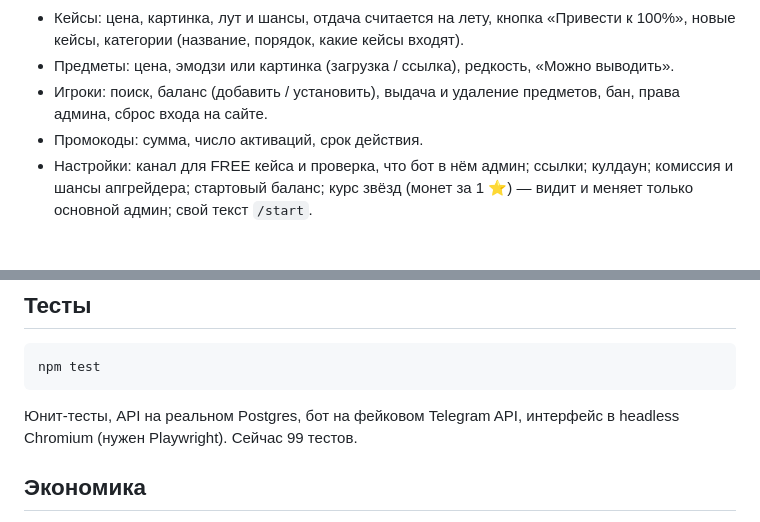
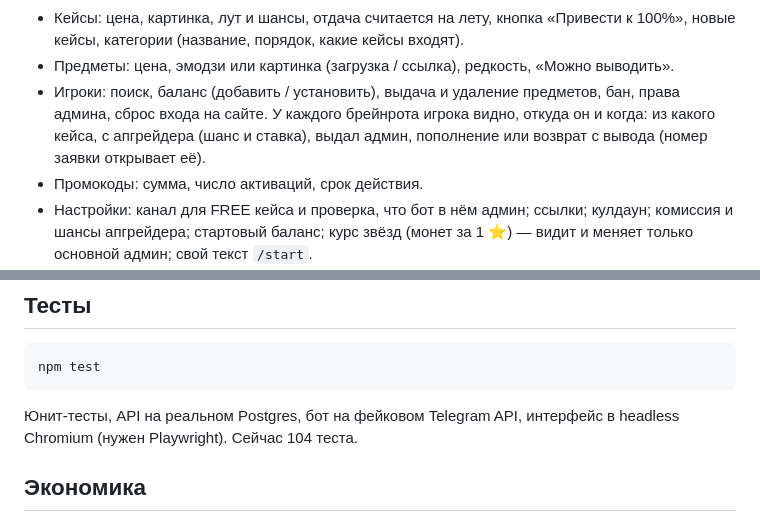
Before and after one commit to mokydek/BrainrotSpin, a Markdown page: README.md, 2 parts joined by grey strips. Rendered like a GitHub page; blank space fills up the shorter version.

Commit message:
README: brainrot sources

````diff
--- a/README.md
+++ b/README.md
@@ -31,7 +31,7 @@
 - Пополнения и Выводы: заявки по категориям «Работает» / «Выполнено» / «Отклонено» (оплаты звёздами — в «Выполнено»), счётчик новых, переписка с игроком через бота, начислить монеты, выдать брейнрота, «Выполнено» / «Отклонить». Админам в бот приходят новые заявки и ответы игроков с кнопкой «Открыть заявку».
 - Кейсы: цена, картинка, лут и шансы, отдача считается на лету, кнопка «Привести к 100%», новые кейсы, категории (название, порядок, какие кейсы входят).
 - Предметы: цена, эмодзи или картинка (загрузка / ссылка), редкость, «Можно выводить».
-- Игроки: поиск, баланс (добавить / установить), выдача и удаление предметов, бан, права админа, сброс входа на сайте.
+- Игроки: поиск, баланс (добавить / установить), выдача и удаление предметов, бан, права админа, сброс входа на сайте. У каждого брейнрота игрока видно, откуда он и когда: из какого кейса, с апгрейдера (шанс и ставка), выдал админ, пополнение или возврат с вывода (номер заявки открывает её).
 - Промокоды: сумма, число активаций, срок действия.
 - Настройки: канал для FREE кейса и проверка, что бот в нём админ; ссылки; кулдаун; комиссия и шансы апгрейдера; стартовый баланс; курс звёзд (монет за 1 ⭐) — видит и меняет только основной админ; свой текст `/start`.
 - Рассылка всем игрокам и общая статистика.
@@ -76,7 +76,7 @@ DATABASE_URL=postgres://... BOT_TOKEN=... BOT_MODE=polling npm start
 npm test
 ```
 
-Юнит-тесты, API на реальном Postgres, бот на фейковом Telegram API, интерфейс в headless Chromium (нужен Playwright). Сейчас 99 тестов.
+Юнит-тесты, API на реальном Postgres, бот на фейковом Telegram API, интерфейс в headless Chromium (нужен Playwright). Сейчас 104 теста.
 
 ## Экономика
 
````
